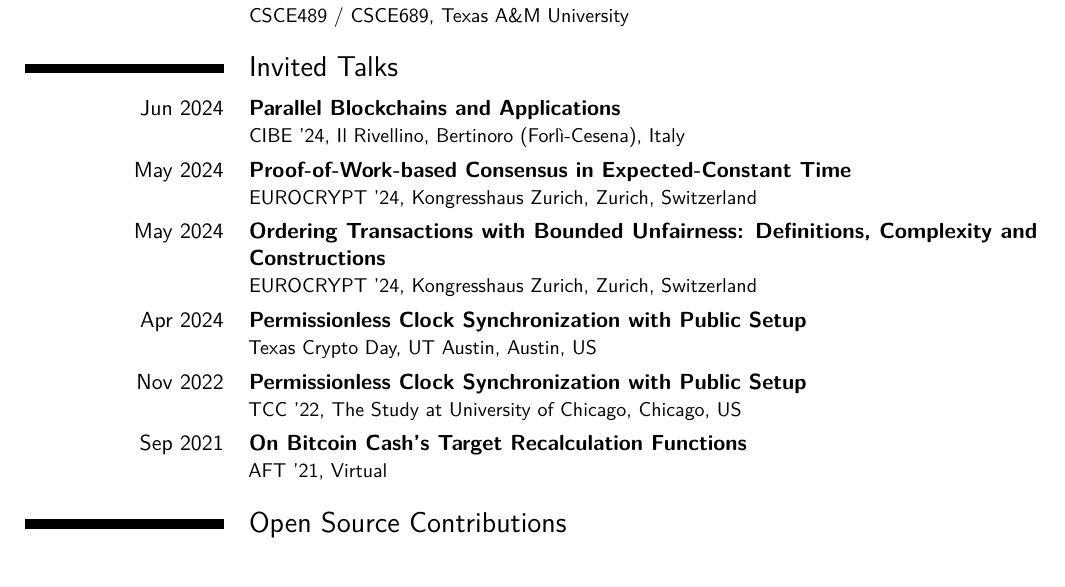
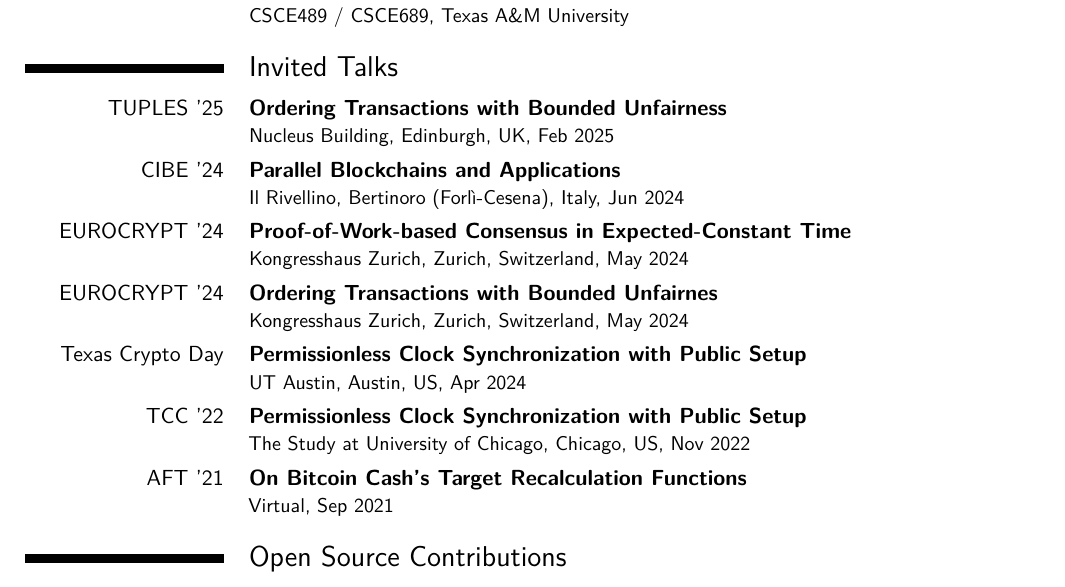
Before and after one commit to InfiniteSynthesis/curriculum-vitae, a LaTeX CV (cv.tex, which reads content/talks.tex): part of page 2 of 2, cut so that both start at the same text. Compiled offline with pdfLaTeX.

Commit message:
Docs: Update talks

```diff
--- a/content/talks.tex
+++ b/content/talks.tex
@@ -1,43 +1,51 @@
 \section{Invited Talks}
 
-\cventry{Jun 2024}
+\cventry{TUPLES '25}
+{\href{https://typesig.pl/tuples2025/}{Ordering Transactions with Bounded Unfairness}}
+{}
+{}
+{}
+{Nucleus Building, Edinburgh, UK, Feb 2025}
+
+
+\cventry{CIBE '24}
 {\href{https://cibe24.bici.events/home}{Parallel Blockchains and Applications}}
 {}
 {}
 {}
-{CIBE '24, Il Rivellino, Bertinoro (Forlì-Cesena), Italy}
+{Il Rivellino, Bertinoro (Forlì-Cesena), Italy, Jun 2024}
 
-\cventry{May 2024}
+\cventry{EUROCRYPT '24}
 {\href{https://youtu.be/uvAEvkGZymg?t=2400}{Proof-of-Work-based Consensus in Expected-Constant Time}}
 {}
 {}
 {}
-{EUROCRYPT '24, Kongresshaus Zurich, Zurich, Switzerland}
+{Kongresshaus Zurich, Zurich, Switzerland, May 2024}
 
-\cventry{May 2024}
-{\href{https://youtu.be/uvAEvkGZymg}{Ordering Transactions with Bounded Unfairness: Definitions, Complexity and Constructions}}
+\cventry{EUROCRYPT '24}
+{\href{https://youtu.be/uvAEvkGZymg}{Ordering Transactions with Bounded Unfairnes}}
 {}
 {}
 {}
-{EUROCRYPT '24, Kongresshaus Zurich, Zurich, Switzerland}
+{Kongresshaus Zurich, Zurich, Switzerland, May 2024}
 
-\cventry{Apr 2024}
+\cventry{Texas Crypto Day}
 {\href{https://texascryptoday.github.io/events/2-UTAustin.html}{Permissionless Clock Synchronization with Public Setup}}
 {}
 {}
 {}
-{Texas Crypto Day, UT Austin, Austin, US}
+{UT Austin, Austin, US, Apr 2024}
 
-\cventry{Nov 2022}
+\cventry{TCC '22}
 {\href{https://youtu.be/JUYzY-1mcYM}{Permissionless Clock Synchronization with Public Setup}}
 {}
 {}
 {}
-{TCC '22, The Study at University of Chicago, Chicago, US}
+{The Study at University of Chicago, Chicago, US, Nov 2022}
 
-\cventry{Sep 2021}
+\cventry{AFT '21}
 {{\href{https://youtu.be/5K6HNCtLPtk}{On Bitcoin Cash's Target Recalculation Functions}}}
 {}
 {}
 {}
-{AFT '21, Virtual}
+{Virtual, Sep 2021}
```
